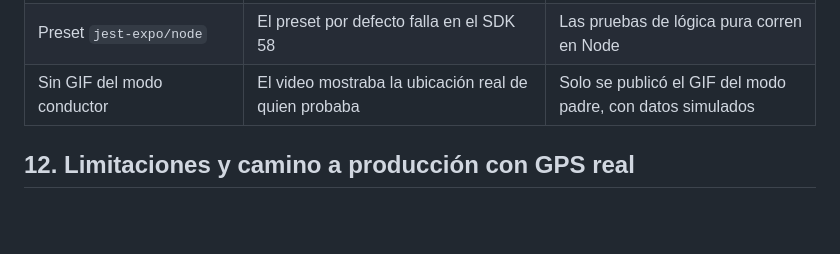
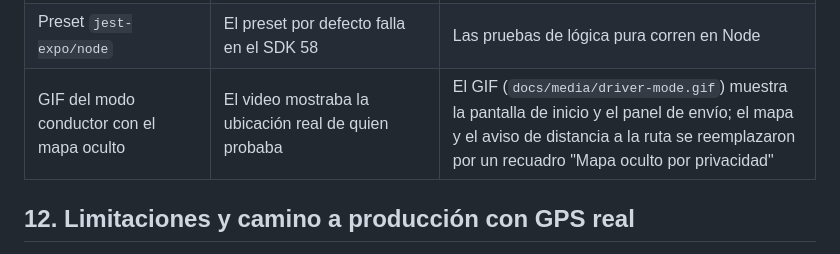
Before and after one commit to juancitowillyr46/realtime-bus-tracking, a Markdown page: docs/technical-overview.md, the part around the change. GitHub-like rendering; blank space fills up the shorter version.

```diff
--- a/docs/technical-overview.md
+++ b/docs/technical-overview.md
@@ -269,7 +269,7 @@ La posición del propio bus que se ve en el mapa del conductor es la que **devue
 | Perfil `lan`, Firewall y red privada | El iPhone no llega a `localhost` | La API escucha en `0.0.0.0:5080`, con los puertos 5080 y 8081 abiertos |
 | Paquetes de prueba más nuevos | Vulnerabilidades conocidas en dependencias (SSH.NET, SignalR.Common) | Testcontainers 4.17 y SignalR.Client 10.0.15 |
 | Preset `jest-expo/node` | El preset por defecto falla en el SDK 58 | Las pruebas de lógica pura corren en Node |
-| Sin GIF del modo conductor | El video mostraba la ubicación real de quien probaba | Solo se publicó el GIF del modo padre, con datos simulados |
+| GIF del modo conductor con el mapa oculto | El video mostraba la ubicación real de quien probaba | El GIF (`docs/media/driver-mode.gif`) muestra la pantalla de inicio y el panel de envío; el mapa y el aviso de distancia a la ruta se reemplazaron por un recuadro "Mapa oculto por privacidad" |
 
 ## 12. Limitaciones y camino a producción con GPS real
 
```
Also changed, not shown: README.md (+4 -1 lines), docs/handoffs/phase-3.md (+1 -1 lines), docs/media/driver-mode.gif (added).
